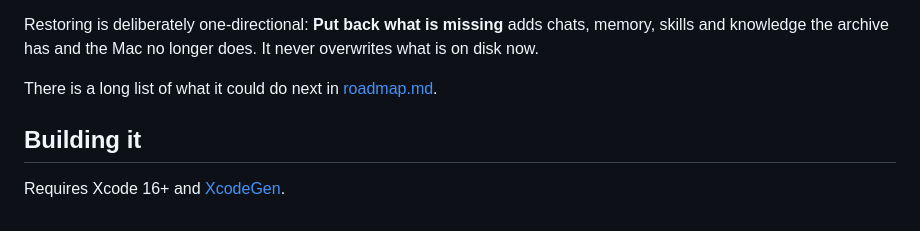
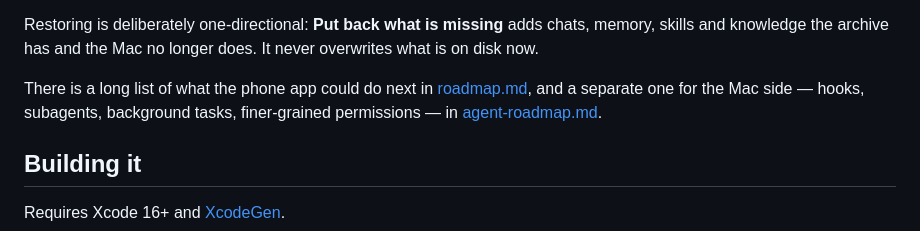
Before and after one commit to Micropeptide/Orbit, a Markdown page: docs/phone.md, the part around the change. Rendered like a GitHub page.

```diff
--- a/docs/phone.md
+++ b/docs/phone.md
@@ -96,7 +96,9 @@ Restoring is deliberately one-directional: **Put back what is missing** adds
 chats, memory, skills and knowledge the archive has and the Mac no longer does.
 It never overwrites what is on disk now.
 
-There is a long list of what it could do next in [roadmap.md](roadmap.md).
+There is a long list of what the phone app could do next in [roadmap.md](roadmap.md),
+and a separate one for the Mac side — hooks, subagents, background tasks, finer-grained
+permissions — in [agent-roadmap.md](agent-roadmap.md).
 
 ## Building it
 
```
Also changed, not shown: README.md (+1 -0 lines), docs/agent-roadmap.md (added, +168 -0 lines).
